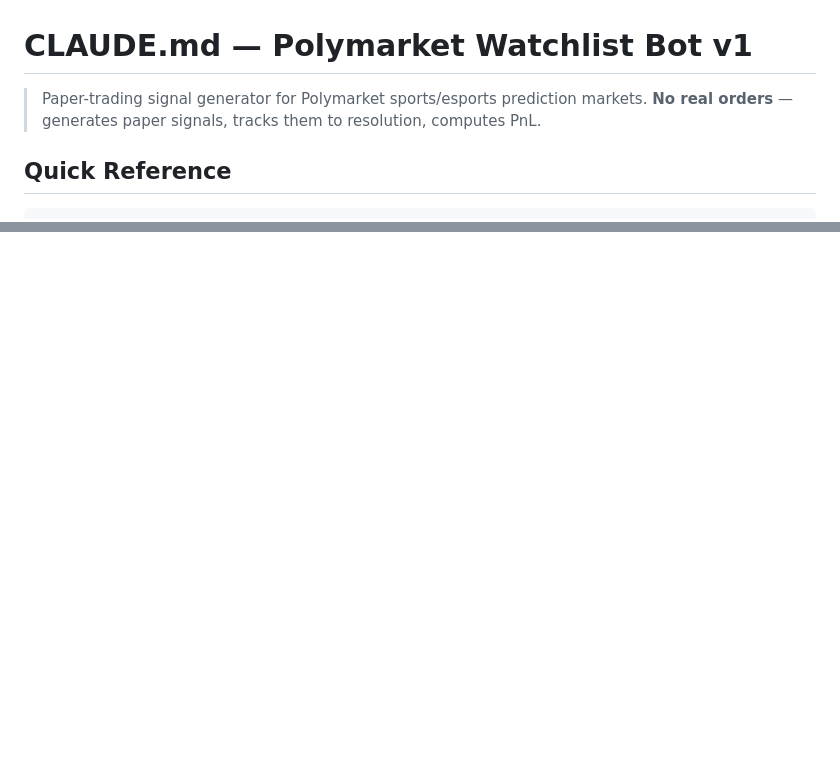
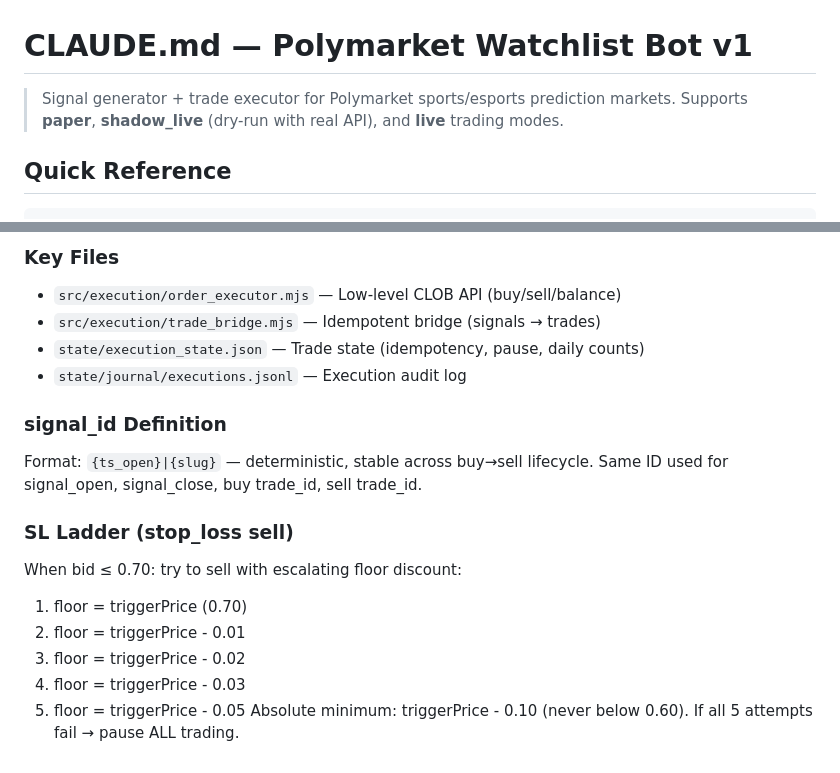
Before and after one commit to clint0206b-max/Polymarket-Whitelist-Bot, a Markdown page: CLAUDE.md, 2 parts joined by grey strips. Rendered like a GitHub page; blank space fills up the shorter version.

```diff
--- a/CLAUDE.md
+++ b/CLAUDE.md
@@ -1,7 +1,7 @@
 # CLAUDE.md — Polymarket Watchlist Bot v1
 
-> Paper-trading signal generator for Polymarket sports/esports prediction markets.
-> **No real orders** — generates paper signals, tracks them to resolution, computes PnL.
+> Signal generator + trade executor for Polymarket sports/esports prediction markets.
+> Supports **paper**, **shadow_live** (dry-run with real API), and **live** trading modes.
 
 ## Quick Reference
 
@@ -553,0 +609,19 @@ Enables day-over-day comparison without parsing JSONL.
+### Key Files
+- `src/execution/order_executor.mjs` — Low-level CLOB API (buy/sell/balance)
+- `src/execution/trade_bridge.mjs` — Idempotent bridge (signals → trades)
+- `state/execution_state.json` — Trade state (idempotency, pause, daily counts)
+- `state/journal/executions.jsonl` — Execution audit log
+
+### signal_id Definition
+Format: `{ts_open}|{slug}` — deterministic, stable across buy→sell lifecycle.
+Same ID used for signal_open, signal_close, buy trade_id, sell trade_id.
+
+### SL Ladder (stop_loss sell)
+When bid ≤ 0.70: try to sell with escalating floor discount:
+1. floor = triggerPrice (0.70)
+2. floor = triggerPrice - 0.01
+3. floor = triggerPrice - 0.02
+4. floor = triggerPrice - 0.03
+5. floor = triggerPrice - 0.05
+Absolute minimum: triggerPrice - 0.10 (never below 0.60).
+If all 5 attempts fail → pause ALL trading.
```
Also changed, not shown: other parts of CLAUDE.md (+55 -0 lines).
